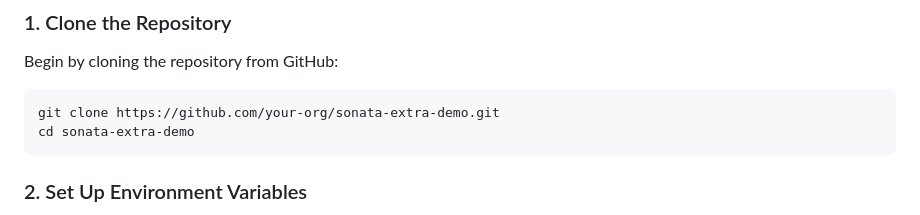
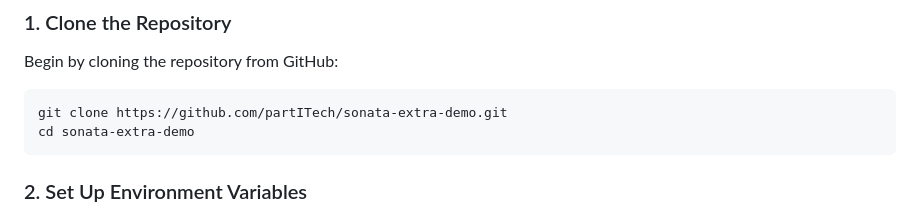
Before and after one commit to partITech/sonata-extra-demo, a Markdown page: README.md, the part around the change. Rendered like a GitHub page.

Commit message:
Update README.md
Correct the github path in the readme file

````diff
--- a/README.md
+++ b/README.md
@@ -16,7 +16,7 @@ Ensure your environment meets the following requirements:
 Begin by cloning the repository from GitHub:
 
 ```bash
-git clone https://github.com/your-org/sonata-extra-demo.git
+git clone https://github.com/partITech/sonata-extra-demo.git
 cd sonata-extra-demo
 ```
 
````
